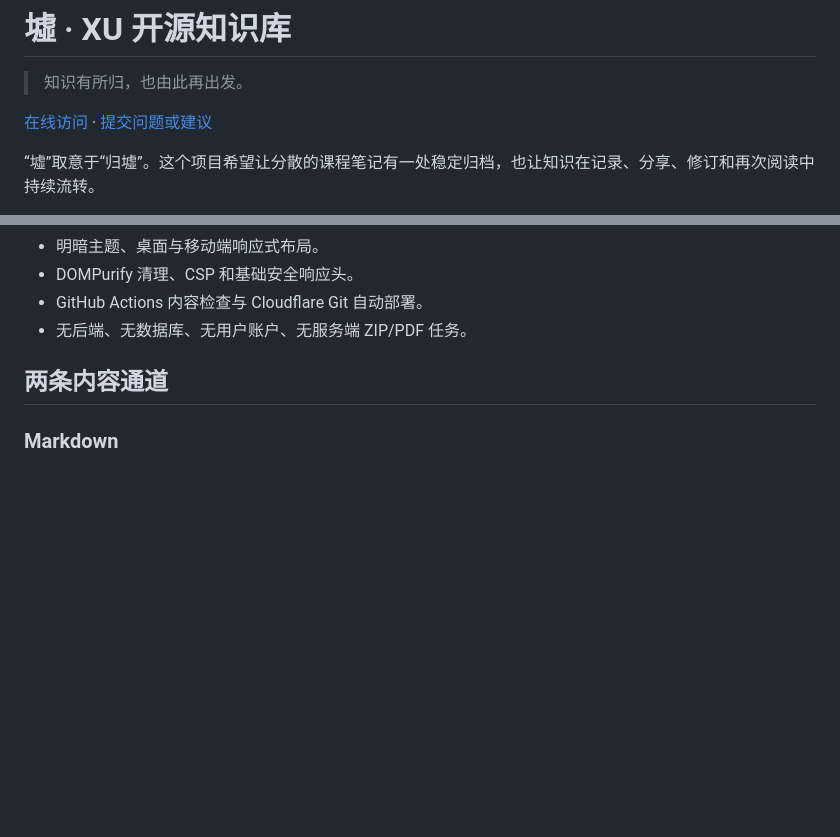
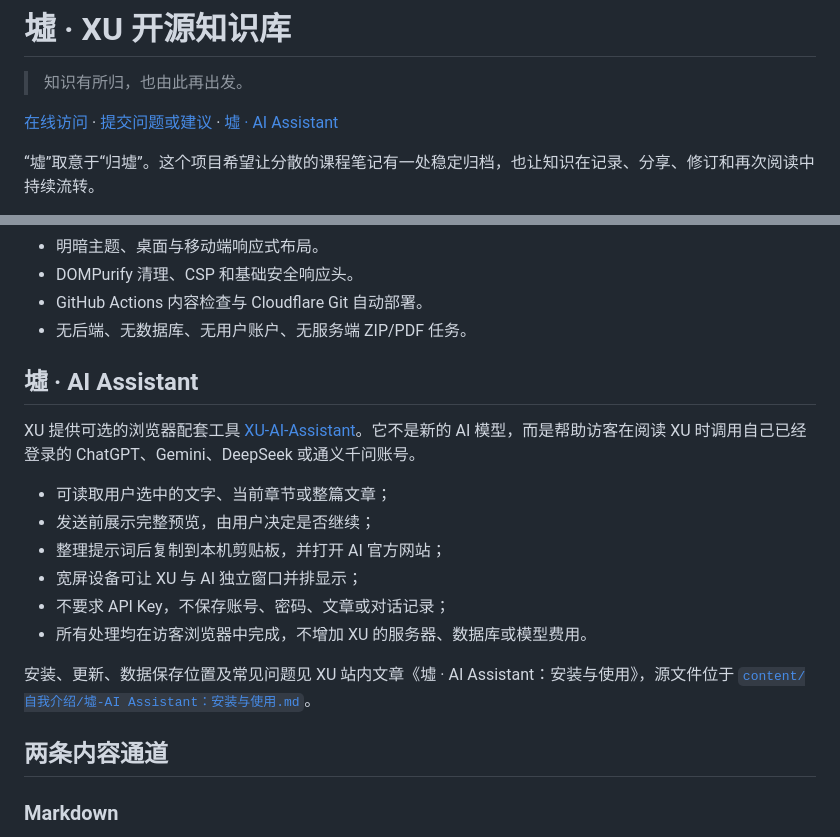
Before and after one commit to Lucifer-cgl/XU, a Markdown page: README.md, 2 parts joined by grey strips. Drawn GitHub-style; blank space fills up the shorter version.

Commit message:
docs: add XU AI assistant guide

```diff
--- a/README.md
+++ b/README.md
@@ -2,7 +2,7 @@
 
 > 知识有所归，也由此再出发。
 
-[在线访问](https://xu.lucifer-cgl.workers.dev/) · [提交问题或建议](https://github.com/Lucifer-cgl/XU/issues)
+[在线访问](https://xu.lucifer-cgl.workers.dev/) · [提交问题或建议](https://github.com/Lucifer-cgl/XU/issues) · [墟 · AI Assistant](https://github.com/Lucifer-cgl/XU-AI-Assistant)
 
 “墟”取意于“归墟”。这个项目希望让分散的课程笔记有一处稳定归档，也让知识在记录、分享、修订和再次阅读中持续流转。
 
@@ -34,6 +34,19 @@ XU 的策略是：**内容进入 Git，索引在构建时生成，阅读与下
 - DOMPurify 清理、CSP 和基础安全响应头。
 - GitHub Actions 内容检查与 Cloudflare Git 自动部署。
 - 无后端、无数据库、无用户账户、无服务端 ZIP/PDF 任务。
+
+## 墟 · AI Assistant
+
+XU 提供可选的浏览器配套工具 [XU-AI-Assistant](https://github.com/Lucifer-cgl/XU-AI-Assistant)。它不是新的 AI 模型，而是帮助访客在阅读 XU 时调用自己已经登录的 ChatGPT、Gemini、DeepSeek 或通义千问账号。
+
+- 可读取用户选中的文字、当前章节或整篇文章；
+- 发送前展示完整预览，由用户决定是否继续；
+- 整理提示词后复制到本机剪贴板，并打开 AI 官方网站；
+- 宽屏设备可让 XU 与 AI 独立窗口并排显示；
+- 不要求 API Key，不保存账号、密码、文章或对话记录；
+- 所有处理均在访客浏览器中完成，不增加 XU 的服务器、数据库或模型费用。
+
+安装、更新、数据保存位置及常见问题见 XU 站内文章《墟 · AI Assistant：安装与使用》，源文件位于 [`content/自我介绍/墟-AI Assistant：安装与使用.md`](content/自我介绍/墟-AI%20Assistant：安装与使用.md)。
 
 ## 两条内容通道
 
```
Also changed, not shown: content/自我介绍/墟-AI Assistant：安装与使用.md (added, +104 -0 lines).
